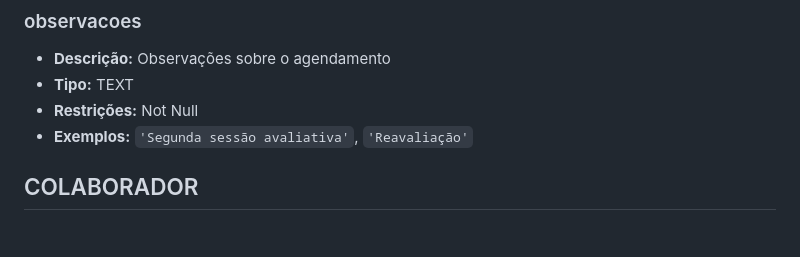
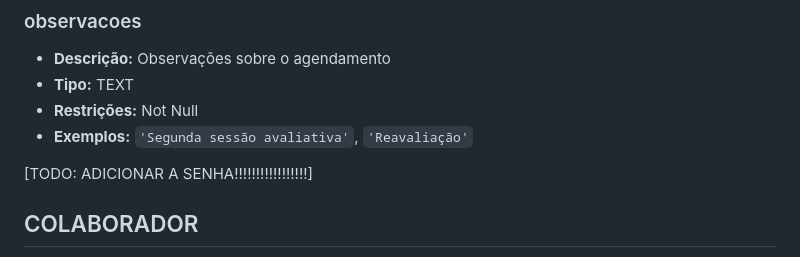
Before and after one commit to therapies-love-kids/modulo-avaliacao, a Markdown page: docs/md/dicionario-bd.md, the part around the change. Drawn GitHub-style; blank space fills up the shorter version.

Commit message:
ADD: Aviso para adicionar a senha do 'AGENDAMENTO' em 'dicionario-bd.md'

```diff
--- a/docs/md/dicionario-bd.md
+++ b/docs/md/dicionario-bd.md
@@ -87,6 +87,8 @@ Gerencia agendamentos de atendimentos, vinculando pacientes, responsáveis, cola
 - **Tipo:** TEXT
 - **Restrições:** Not Null
 - **Exemplos:** `'Segunda sessão avaliativa'`, `'Reavaliação'`
+
+[TODO: ADICIONAR A SENHA!!!!!!!!!!!!!!!!!]
 
 ## COLABORADOR
 
```
